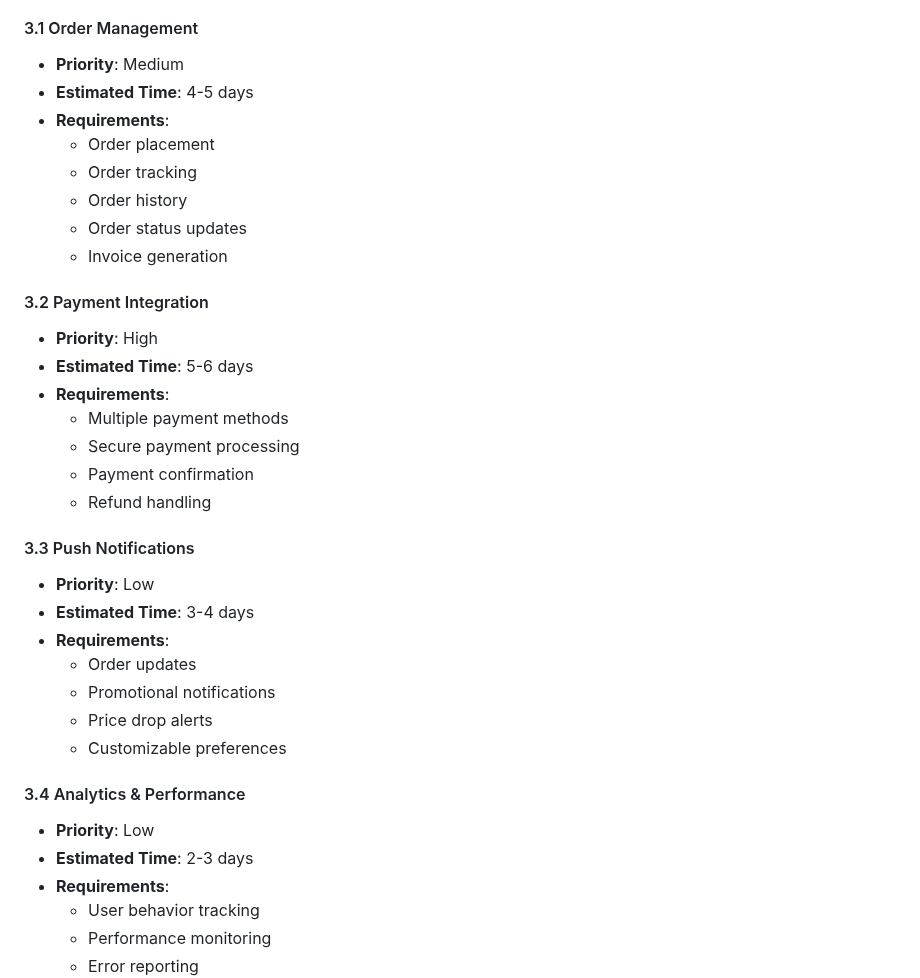
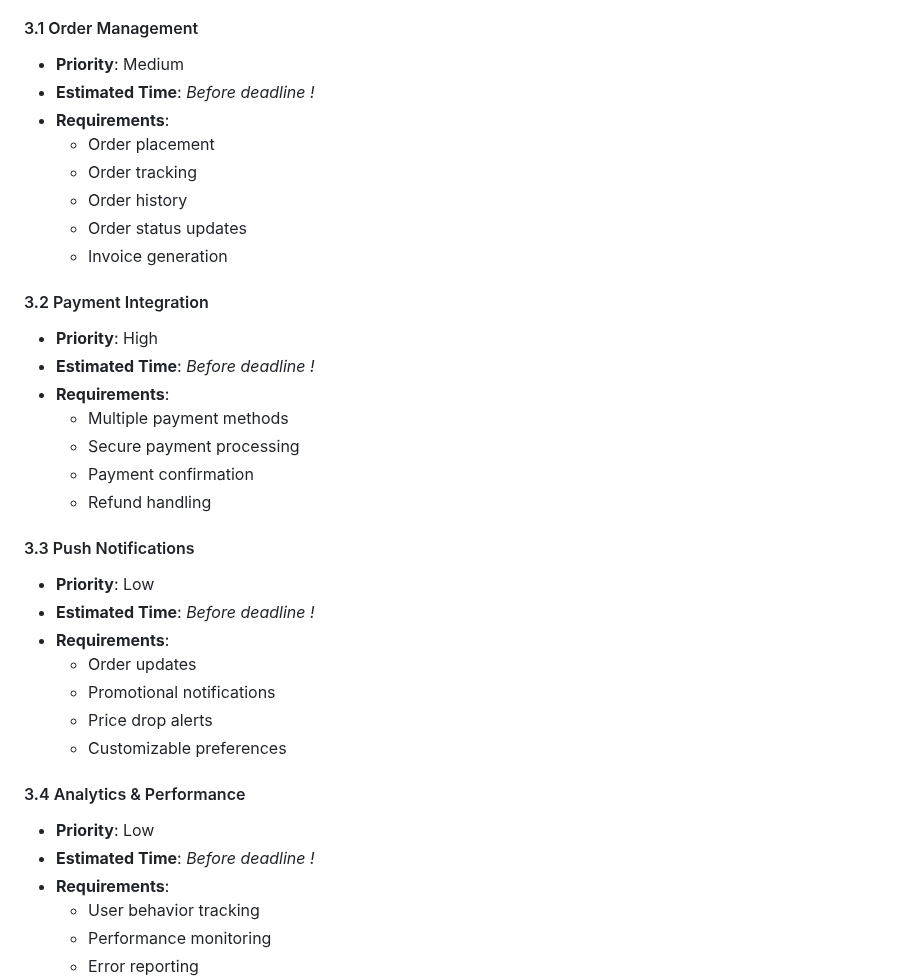
Before and after one commit to zeddyemy/Baby-Shop-Hub, a Markdown page: spec.md, the part around one of its changes. Rendered like a GitHub page.

```diff
--- a/spec.md
+++ b/spec.md
@@ -135,7 +135,7 @@ lib/
 ### Phase 3: Advanced Features 📅 PLANNED
 #### 3.1 Order Management
 - **Priority**: Medium
-- **Estimated Time**: 4-5 days
+- **Estimated Time**: _Before deadline !_
 - **Requirements**:
   - Order placement
   - Order tracking
@@ -145,7 +145,7 @@ lib/
 
 #### 3.2 Payment Integration
 - **Priority**: High
-- **Estimated Time**: 5-6 days
+- **Estimated Time**: _Before deadline !_
 - **Requirements**:
   - Multiple payment methods
   - Secure payment processing
@@ -154,7 +154,7 @@ lib/
 
 #### 3.3 Push Notifications
 - **Priority**: Low
-- **Estimated Time**: 3-4 days
+- **Estimated Time**: _Before deadline !_
 - **Requirements**:
   - Order updates
   - Promotional notifications
@@ -163,7 +163,7 @@ lib/
 
 #### 3.4 Analytics & Performance
 - **Priority**: Low
-- **Estimated Time**: 2-3 days
+- **Estimated Time**: _Before deadline !_
 - **Requirements**:
   - User behavior tracking
   - Performance monitoring
```
Also changed, not shown: other parts of spec.md (+14 -45 lines).
